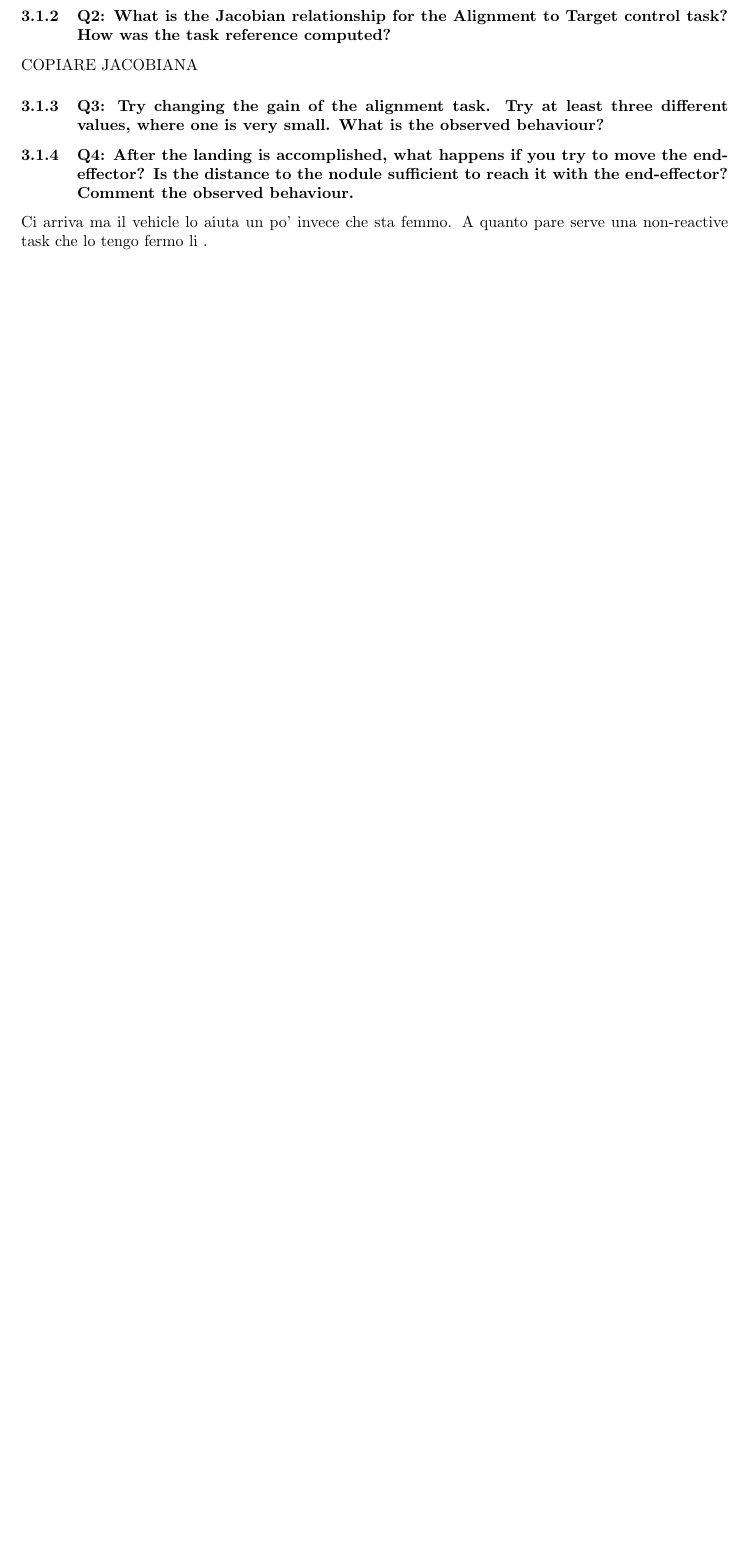
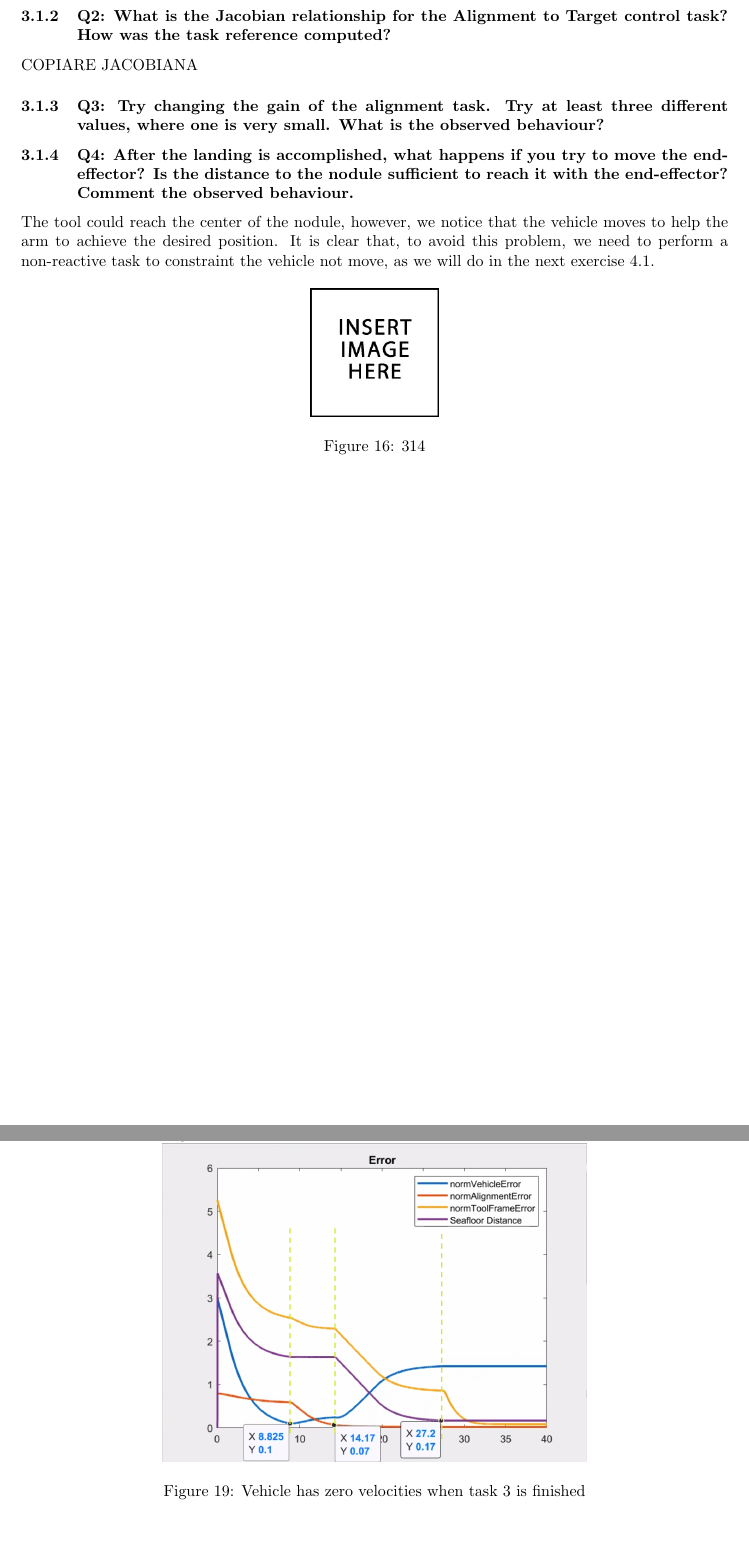
Before and after one commit to filippogandolfi/cooperative_robotics, a LaTeX document (Report/cooperativeAGFG.tex): part of page 15 of 23 before the commit and two parts of pages 15 and 17 of 23 after it, the two joined at a grey line, cut so that both start at the same text, the shorter picture padded with empty space. Compiled offline with pdfLaTeX.

Commit message:
Adding Mission Phase ex.4

```diff
--- a/Report/cooperativeAGFG.tex
+++ b/Report/cooperativeAGFG.tex
@@ -485,10 +485,14 @@ COPIARE JACOBIANA
 \subsubsection{Q3: Try changing the gain of the alignment task. Try at least three different values, where one is very small. What is the observed behaviour?}
 
 \subsubsection{Q4: After the landing is accomplished, what happens if you try to move the end-effector? Is the distance to the nodule sufficient to reach it with the end-effector? Comment the observed behaviour.}
+The tool could reach the center of the nodule, however, we notice that the vehicle moves to help the arm to achieve the desired position. It is clear that, to avoid this problem, we need to perform a non-reactive task to constraint the vehicle not move, as we will do in the next exercise \ref{subsec:non-react}.
 
-Ci arriva ma il vehicle lo aiuta un po' invece che sta femmo.
-A quanto pare serve una non-reactive task che lo tengo fermo li .
-
+\begin{figure}[h]
+    \centering
+    \includegraphics[scale=0.4]{insert-image-here.jpg}
+    \caption{314}
+    \label{graphes3}
+\end{figure}
 
 \clearpage
 \section{Exercise 4: Implementing a Fixed-base Manipulation Action}
@@ -525,6 +529,8 @@ Goal: Add a constraint task that fixes the vehicle velocity to zero. Land on the
 \label{fig:411_arm}
 \includegraphics[width=.6\textwidth]{411_ppdot.png}\caption{Vehicle has zero velocities when task 3 is finished}
 \label{fig:411_vehicle}
+\includegraphics[width=.6\textwidth]{411_Errors.png}\caption{Vehicle has zero velocities when task 3 is finished}
+\label{fig:411_errors}
 \end{figure}
 %%%%%%% %%%%%%%%%% %%%%%%%
 \subsubsection{Q2: What is the Jacobian relationship for the Vehicle Null Velocity task? How was the task reference computed?}
```
Also changed, not shown: Report/411_Errors.png (added), Report/cooperativeAGFG.tex (2 more changed lines), 4 other files.
